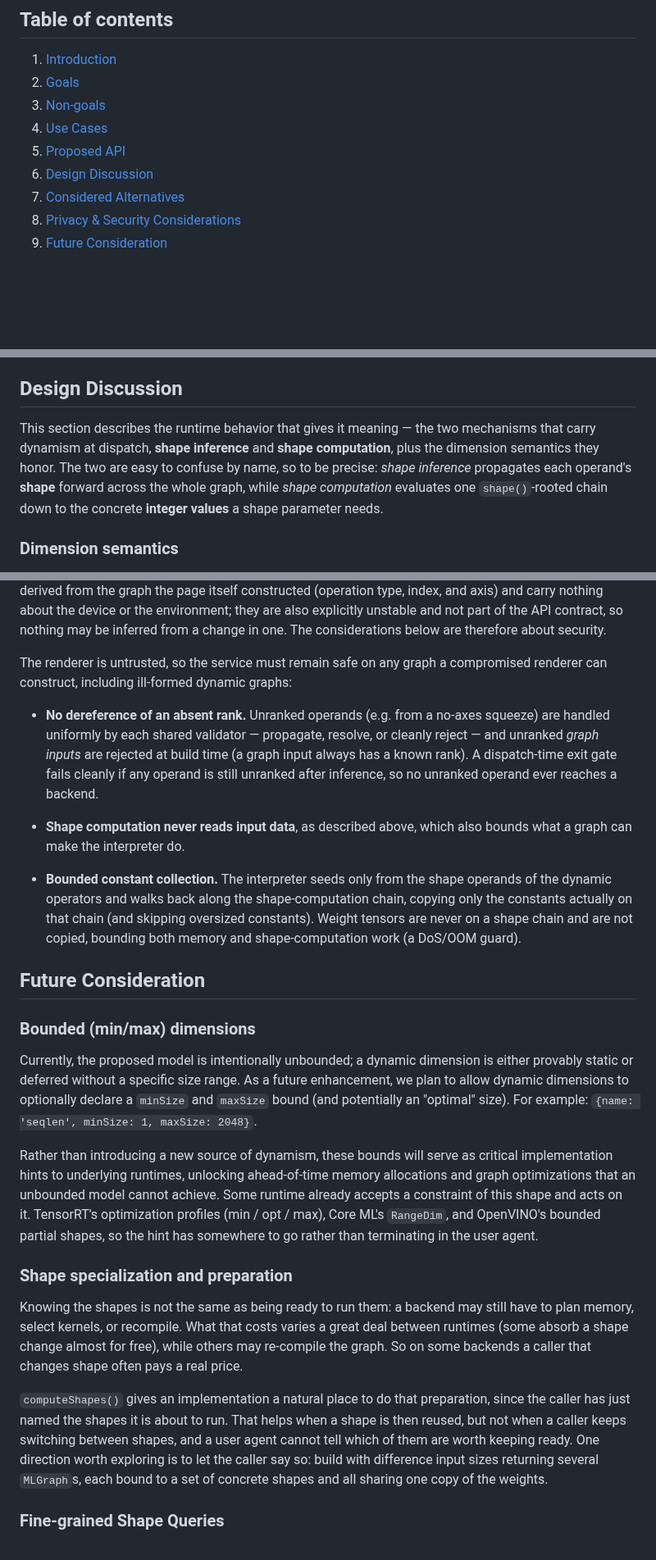
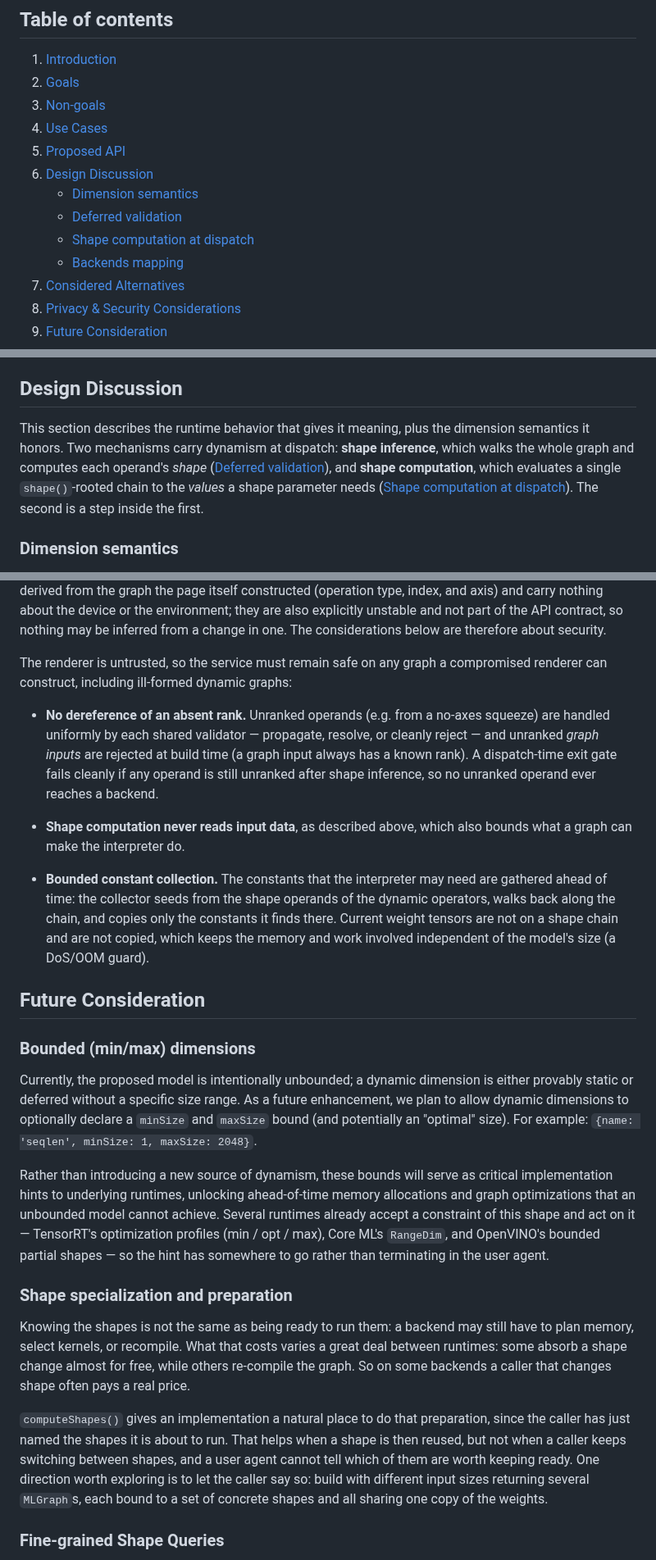
Before and after one commit to webmachinelearning/webnn, a Markdown page: dynamic-shape-explainer.md, 3 parts joined by grey strips. Shown at 82% size. Rendered like a GitHub page; blank space fills up the shorter version.

Commit message:
Address second review round on the dynamic shape explainer

```diff
--- a/dynamic-shape-explainer.md
+++ b/dynamic-shape-explainer.md
@@ -13,6 +13,10 @@
 4. [Use Cases](#use-cases)
 5. [Proposed API](#proposed-api)
 6. [Design Discussion](#design-discussion)
+    - [Dimension semantics](#dimension-semantics)
+    - [Deferred validation](#deferred-validation)
+    - [Shape computation at dispatch](#shape-computation-at-dispatch)
+    - [Backends mapping](#backends-mapping)
 7. [Considered Alternatives](#considered-alternatives)
 8. [Privacy & Security Considerations](#privacy--security-considerations)
 9. [Future Consideration](#future-consideration)
@@ -238,7 +242,7 @@ For example, when the target shape is a runtime operand (values unknown at build
 *(Optimization: This chain may be skippable if the framework can prove the operand is already sentinel-free.)*
 
 ## Design Discussion
-This section describes the runtime behavior that gives it meaning — the two mechanisms that carry dynamism at dispatch, **shape inference** and **shape computation**, plus the dimension semantics they honor. The two are easy to confuse by name, so to be precise: *shape inference* propagates each operand's **shape** forward across the whole graph, while *shape computation* evaluates one `shape()`-rooted chain down to the concrete **integer values** a shape parameter needs.
+This section describes the runtime behavior that gives it meaning, plus the dimension semantics it honors. Two mechanisms carry dynamism at dispatch: **shape inference**, which walks the whole graph and computes each operand's *shape* ([Deferred validation](#deferred-validation)), and **shape computation**, which evaluates a single `shape()`-rooted chain to the *values* a shape parameter needs ([Shape computation at dispatch](#shape-computation-at-dispatch)). The second is a step inside the first.
 
 ### Dimension semantics
 - **Shared names are constraints.** Two dynamic dimensions with the **same name** are guaranteed to take the **same** concrete value throughout the graph (e.g. "query and key sequence lengths are equal"); the implementation enforces this across inputs and uses it to cancel dimensions in operations such as `reshape`. A name that appears only once constrains nothing. A dynamic dimension has **no min/max bound** — anything not provably static simply defers.
@@ -346,23 +350,23 @@ Dynamic shapes add no new fingerprinting or cross-origin surface: they expose no
 
 The renderer is untrusted, so the service must remain safe on any graph a compromised renderer can construct, including ill-formed dynamic graphs:
 
-- **No dereference of an absent rank.** Unranked operands (e.g. from a no-axes squeeze) are handled uniformly by each shared validator — propagate, resolve, or cleanly reject — and unranked *graph inputs* are rejected at build time (a graph input always has a known rank). A dispatch-time exit gate fails cleanly if any operand is still unranked after inference, so no unranked operand ever reaches a backend.
+- **No dereference of an absent rank.** Unranked operands (e.g. from a no-axes squeeze) are handled uniformly by each shared validator — propagate, resolve, or cleanly reject — and unranked *graph inputs* are rejected at build time (a graph input always has a known rank). A dispatch-time exit gate fails cleanly if any operand is still unranked after shape inference, so no unranked operand ever reaches a backend.
 
 - **Shape computation never reads input data**, as described above, which also bounds what a graph can make the interpreter do.
 
-- **Bounded constant collection.** The interpreter seeds only from the shape operands of the dynamic operators and walks back along the shape-computation chain, copying only the constants actually on that chain (and skipping oversized constants). Weight tensors are never on a shape chain and are not copied, bounding both memory and shape-computation work (a DoS/OOM guard).
+- **Bounded constant collection.** The constants that the interpreter may need are gathered ahead of time: the collector seeds from the shape operands of the dynamic operators, walks back along the chain, and copies only the constants it finds there. Current weight tensors are not on a shape chain and are not copied, which keeps the memory and work involved independent of the model's size (a DoS/OOM guard).
 
 ## Future Consideration
 
 ### Bounded (min/max) dimensions
 Currently, the proposed model is intentionally unbounded; a dynamic dimension is either provably static or deferred without a specific size range. As a future enhancement, we plan to allow dynamic dimensions to optionally declare a `minSize` and `maxSize` bound (and potentially an "optimal" size). For example: `{name: 'seqlen', minSize: 1, maxSize: 2048}`.
 
-Rather than introducing a new source of dynamism, these bounds will serve as critical implementation hints to underlying runtimes, unlocking ahead-of-time memory allocations and graph optimizations that an unbounded model cannot achieve. Some runtime already accepts a constraint of this shape and acts on it. TensorRT's optimization profiles (min / opt / max), Core ML's `RangeDim`, and OpenVINO's bounded partial shapes, so the hint has somewhere to go rather than terminating in the user agent.
+Rather than introducing a new source of dynamism, these bounds will serve as critical implementation hints to underlying runtimes, unlocking ahead-of-time memory allocations and graph optimizations that an unbounded model cannot achieve. Several runtimes already accept a constraint of this shape and act on it — TensorRT's optimization profiles (min / opt / max), Core ML's `RangeDim`, and OpenVINO's bounded partial shapes — so the hint has somewhere to go rather than terminating in the user agent.
 
 ### Shape specialization and preparation
-Knowing the shapes is not the same as being ready to run them: a backend may still have to plan memory, select kernels, or recompile. What that costs varies a great deal between runtimes (some absorb a shape change almost for free), while others may re-compile the graph. So on some backends a caller that changes shape often pays a real price.
+Knowing the shapes is not the same as being ready to run them: a backend may still have to plan memory, select kernels, or recompile. What that costs varies a great deal between runtimes: some absorb a shape change almost for free, while others re-compile the graph. So on some backends a caller that changes shape often pays a real price.
 
-`computeShapes()` gives an implementation a natural place to do that preparation, since the caller has just named the shapes it is about to run. That helps when a shape is then reused, but not when a caller keeps switching between shapes, and a user agent cannot tell which of them are worth keeping ready. One direction worth exploring is to let the caller say so: build with difference input sizes returning several `MLGraph`s, each bound to a set of concrete shapes and all sharing one copy of the weights.
+`computeShapes()` gives an implementation a natural place to do that preparation, since the caller has just named the shapes it is about to run. That helps when a shape is then reused, but not when a caller keeps switching between shapes, and a user agent cannot tell which of them are worth keeping ready. One direction worth exploring is to let the caller say so: build with different input sizes returning several `MLGraph`s, each bound to a set of concrete shapes and all sharing one copy of the weights.
 
 ### Fine-grained Shape Queries
 Currently, the `shape()` operator returns an operand's entire shape as a 1D tensor. To provide more fine-grained shape retrieval, we may consider introducing two additional operators:
```
Also changed, not shown: other parts of dynamic-shape-explainer.md (+7 -7 lines).
